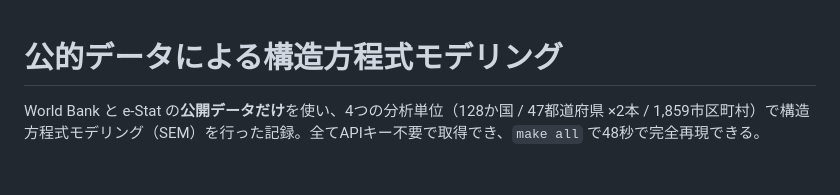
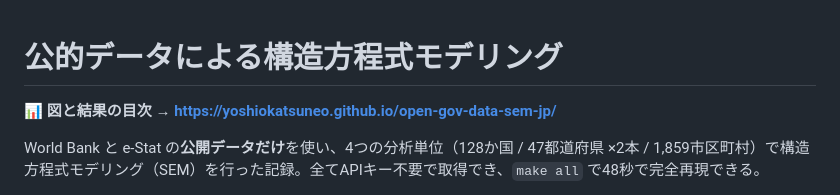
Before and after one commit to yoshiokatsuneo/open-gov-data-sem-jp, a Markdown page: README.md, the part around the change. Rendered like a GitHub page; blank space fills up the shorter version.

Commit message:
README に GitHub Pages の公開URLを追記
Co-Authored-By: Claude Opus 5 <noreply@anthropic.com>

```diff
--- a/README.md
+++ b/README.md
@@ -1,4 +1,6 @@
 # 公的データによる構造方程式モデリング
+
+**📊 図と結果の目次 → https://yoshiokatsuneo.github.io/open-gov-data-sem-jp/**
 
 World Bank と e-Stat の**公開データだけ**を使い、4つの分析単位（128か国 / 47都道府県 ×2本 / 1,859市区町村）で構造方程式モデリング（SEM）を行った記録。全てAPIキー不要で取得でき、`make all` で48秒で完全再現できる。
 
```
